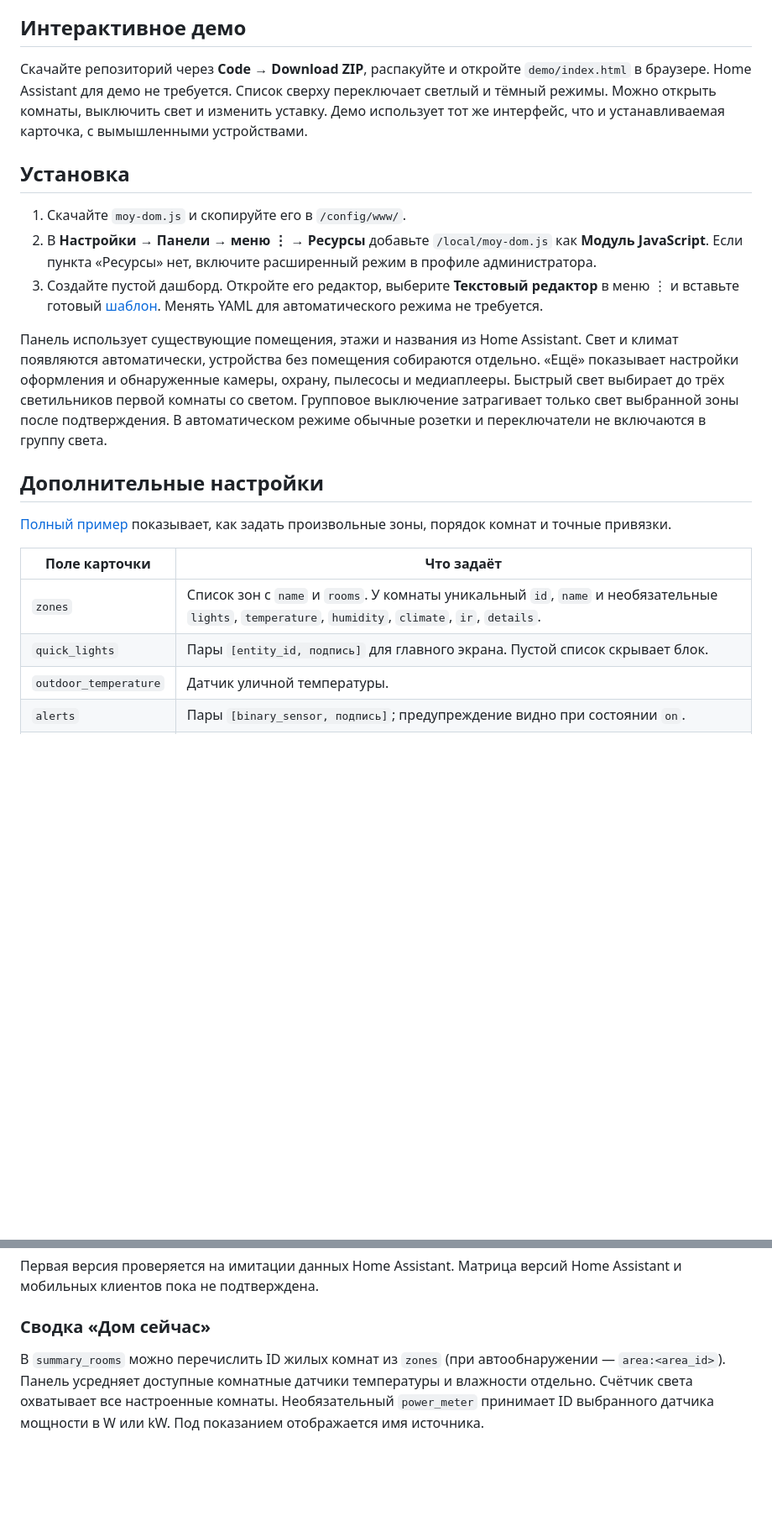
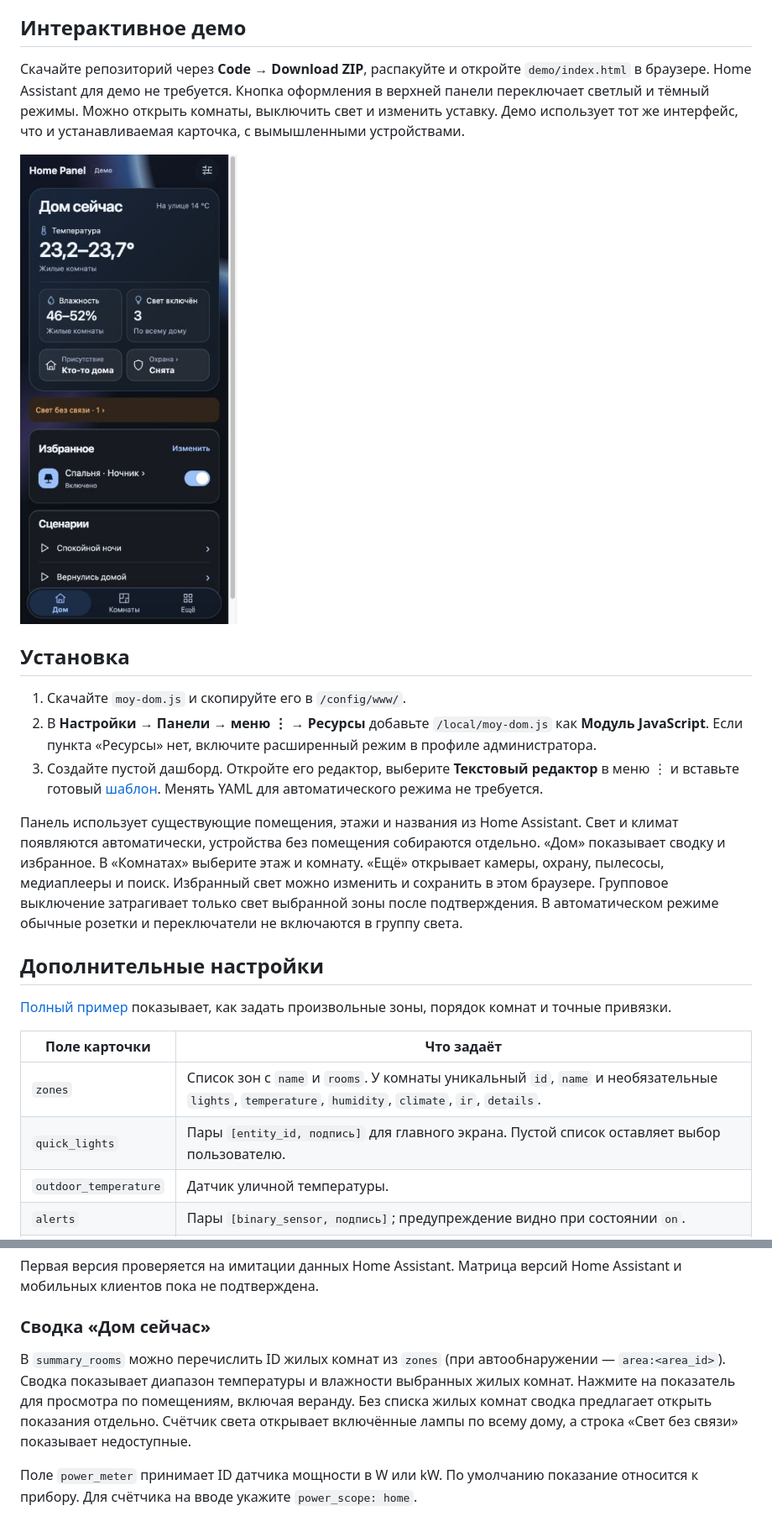
Before and after one commit to Thalassiochthon/home-panel-for-home-assistant, a Markdown page: README.md, 2 parts joined by grey strips. Shown at 84% size. Drawn GitHub-style; pictures changed too: demo/home-mobile.jpg (added); blank space fills up the shorter version.

```diff
--- a/README.md
+++ b/README.md
@@ -4,7 +4,9 @@ Home Panel — кастомный дашборд для Home Assistant с обз
 
 ## Интерактивное демо
 
-Скачайте репозиторий через **Code → Download ZIP**, распакуйте и откройте `demo/index.html` в браузере. Home Assistant для демо не требуется. Список сверху переключает светлый и тёмный режимы. Можно открыть комнаты, выключить свет и изменить уставку. Демо использует тот же интерфейс, что и устанавливаемая карточка, с вымышленными устройствами.
+Скачайте репозиторий через **Code → Download ZIP**, распакуйте и откройте `demo/index.html` в браузере. Home Assistant для демо не требуется. Кнопка оформления в верхней панели переключает светлый и тёмный режимы. Можно открыть комнаты, выключить свет и изменить уставку. Демо использует тот же интерфейс, что и устанавливаемая карточка, с вымышленными устройствами.
+
+![Главная панель на телефоне](demo/home-mobile.jpg)
 
 ## Установка
 
@@ -12,7 +14,7 @@ Home Panel — кастомный дашборд для Home Assistant с обз
 2. В **Настройки → Панели → меню ⋮ → Ресурсы** добавьте `/local/moy-dom.js` как **Модуль JavaScript**. Если пункта «Ресурсы» нет, включите расширенный режим в профиле администратора.
 3. Создайте пустой дашборд. Откройте его редактор, выберите **Текстовый редактор** в меню ⋮ и вставьте готовый [шаблон](examples/automatic.yaml). Менять YAML для автоматического режима не требуется.
 
-Панель использует существующие помещения, этажи и названия из Home Assistant. Свет и климат появляются автоматически, устройства без помещения собираются отдельно. «Ещё» показывает настройки оформления и обнаруженные камеры, охрану, пылесосы и медиаплееры. Быстрый свет выбирает до трёх светильников первой комнаты со светом. Групповое выключение затрагивает только свет выбранной зоны после подтверждения. В автоматическом режиме обычные розетки и переключатели не включаются в группу света.
+Панель использует существующие помещения, этажи и названия из Home Assistant. Свет и климат появляются автоматически, устройства без помещения собираются отдельно. «Дом» показывает сводку и избранное. В «Комнатах» выберите этаж и комнату. «Ещё» открывает камеры, охрану, пылесосы, медиаплееры и поиск. Избранный свет можно изменить и сохранить в этом браузере. Групповое выключение затрагивает только свет выбранной зоны после подтверждения. В автоматическом режиме обычные розетки и переключатели не включаются в группу света.
 
 ## Дополнительные настройки
 
@@ -21,7 +23,7 @@ Home Panel — кастомный дашборд для Home Assistant с обз
 | Поле карточки | Что задаёт |
 | --- | --- |
 | `zones` | Список зон с `name` и `rooms`. У комнаты уникальный `id`, `name` и необязательные `lights`, `temperature`, `humidity`, `climate`, `ir`, `details`. |
-| `quick_lights` | Пары `[entity_id, подпись]` для главного экрана. Пустой список скрывает блок. |
+| `quick_lights` | Пары `[entity_id, подпись]` для главного экрана. Пустой список оставляет выбор пользователю. |
 | `outdoor_temperature` | Датчик уличной температуры. |
 | `alerts` | Пары `[binary_sensor, подпись]`; предупреждение видно при состоянии `on`. |
 | `more` | Пары `[подпись, entity_id или локальный путь]`. Порядок сохраняется. |
@@ -38,4 +40,6 @@ Home Panel — кастомный дашборд для Home Assistant с обз
 
 ### Сводка «Дом сейчас»
 
-В `summary_rooms` можно перечислить ID жилых комнат из `zones` (при автообнаружении — `area:<area_id>`). Панель усредняет доступные комнатные датчики температуры и влажности отдельно. Счётчик света охватывает все настроенные комнаты. Необязательный `power_meter` принимает ID выбранного датчика мощности в W или kW. Под показанием отображается имя источника.
+В `summary_rooms` можно перечислить ID жилых комнат из `zones` (при автообнаружении — `area:<area_id>`). Сводка показывает диапазон температуры и влажности выбранных жилых комнат. Нажмите на показатель для просмотра по помещениям, включая веранду. Без списка жилых комнат сводка предлагает открыть показания отдельно. Счётчик света открывает включённые лампы по всему дому, а строка «Свет без связи» показывает недоступные.
+
+Поле `power_meter` принимает ID датчика мощности в W или kW. По умолчанию показание относится к прибору. Для счётчика на вводе укажите `power_scope: home`.
```
Also changed, not shown: 3 other files.
